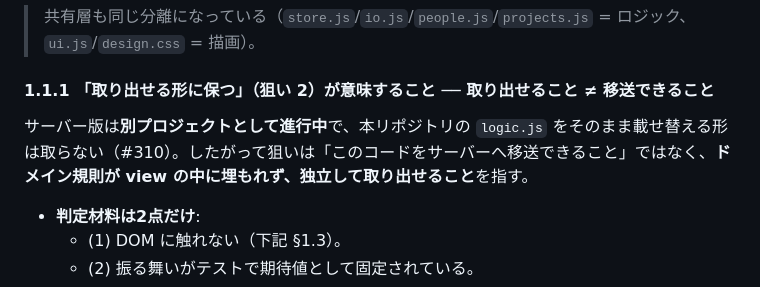
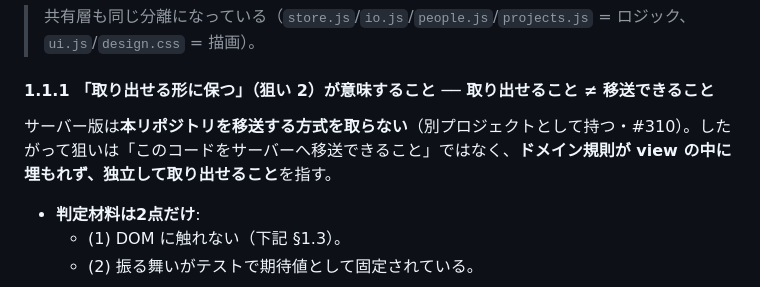
Before and after one commit to tiyo221/management-kun, a Markdown page: CONVENTIONS.md, the part around the change. Rendered like a GitHub page.

Commit message:
[core] §1.1.1 の記述を別 PJ の状態に依存させない
「別プロジェクトとして進行中」は時点情報で、別 PJ が完了・凍結した
時点でまた書き直しが要る（本 PR が直している陳腐化と同じ失敗モード）。
決定（本リポジトリを移送する方式を取らない）だけを述べ、経緯は #310
の参照に委ねる。

Co-Authored-By: Claude Opus 5 <noreply@anthropic.com>

```diff
--- a/CONVENTIONS.md
+++ b/CONVENTIONS.md
@@ -17,7 +17,7 @@
 > 共有層も同じ分離になっている（`store.js`/`io.js`/`people.js`/`projects.js` = ロジック、`ui.js`/`design.css` = 描画）。
 
 #### 1.1.1 「取り出せる形に保つ」（狙い 2）が意味すること ── 取り出せること ≠ 移送できること
-サーバー版は**別プロジェクトとして進行中**で、本リポジトリの `logic.js` をそのまま載せ替える形は取らない（#310）。したがって狙いは「このコードをサーバーへ移送できること」ではなく、**ドメイン規則が view の中に埋もれず、独立して取り出せること**を指す。
+サーバー版は**本リポジトリを移送する方式を取らない**（別プロジェクトとして持つ・#310）。したがって狙いは「このコードをサーバーへ移送できること」ではなく、**ドメイン規則が view の中に埋もれず、独立して取り出せること**を指す。
 
 - **判定材料は2点だけ**:
   - (1) DOM に触れない（下記 §1.3）。
```
